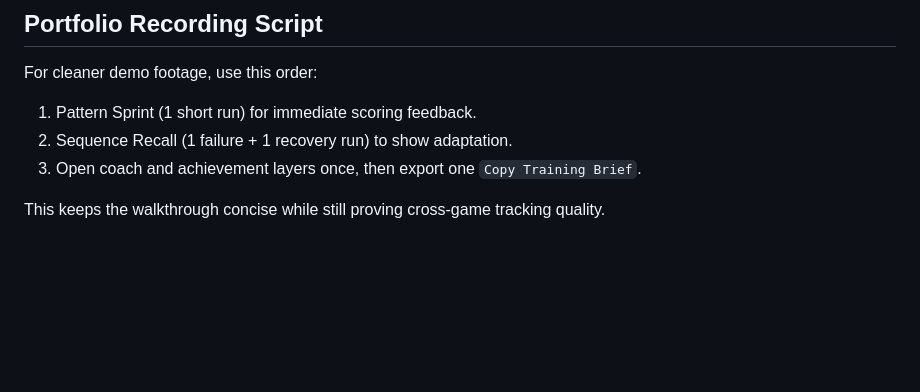
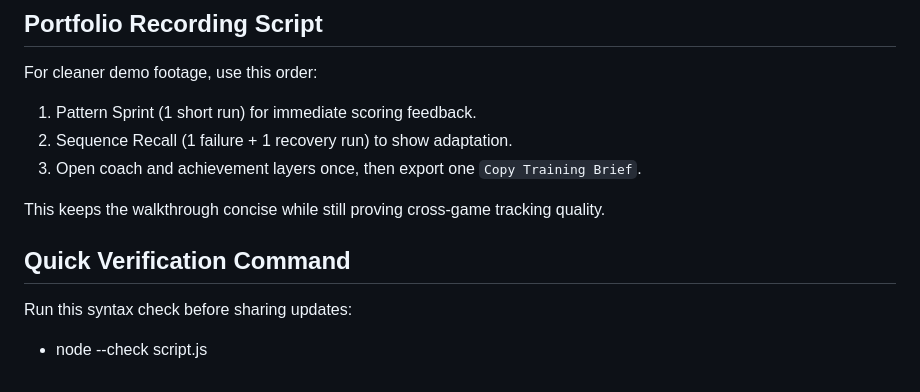
Before and after one commit to abhikhur27/Mini-Game-Hub, a Markdown page: README.md, the part around the change. GitHub-like rendering; blank space fills up the shorter version.

Commit message:
docs(readme): add quick verification command section

```diff
--- a/README.md
+++ b/README.md
@@ -189,3 +189,8 @@ For cleaner demo footage, use this order:
 3. Open coach and achievement layers once, then export one `Copy Training Brief`.
 
 This keeps the walkthrough concise while still proving cross-game tracking quality.
+
+## Quick Verification Command
+
+Run this syntax check before sharing updates:
+- node --check script.js
```
